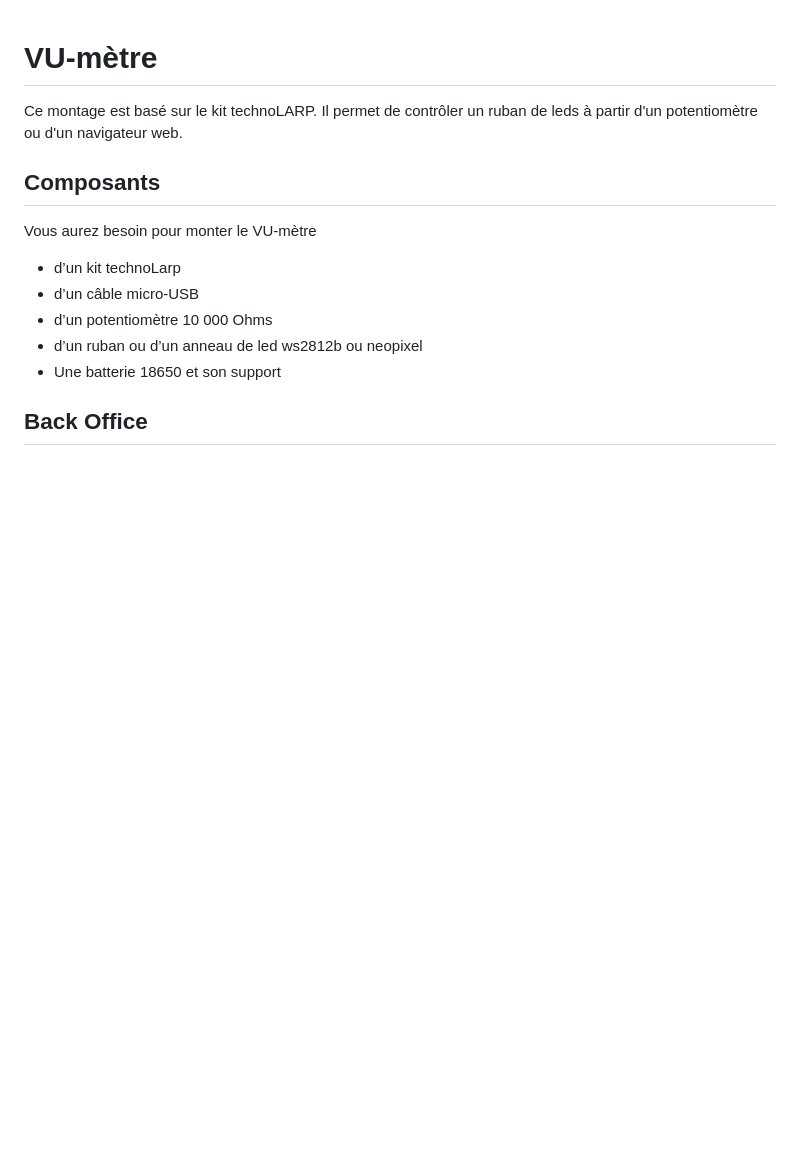
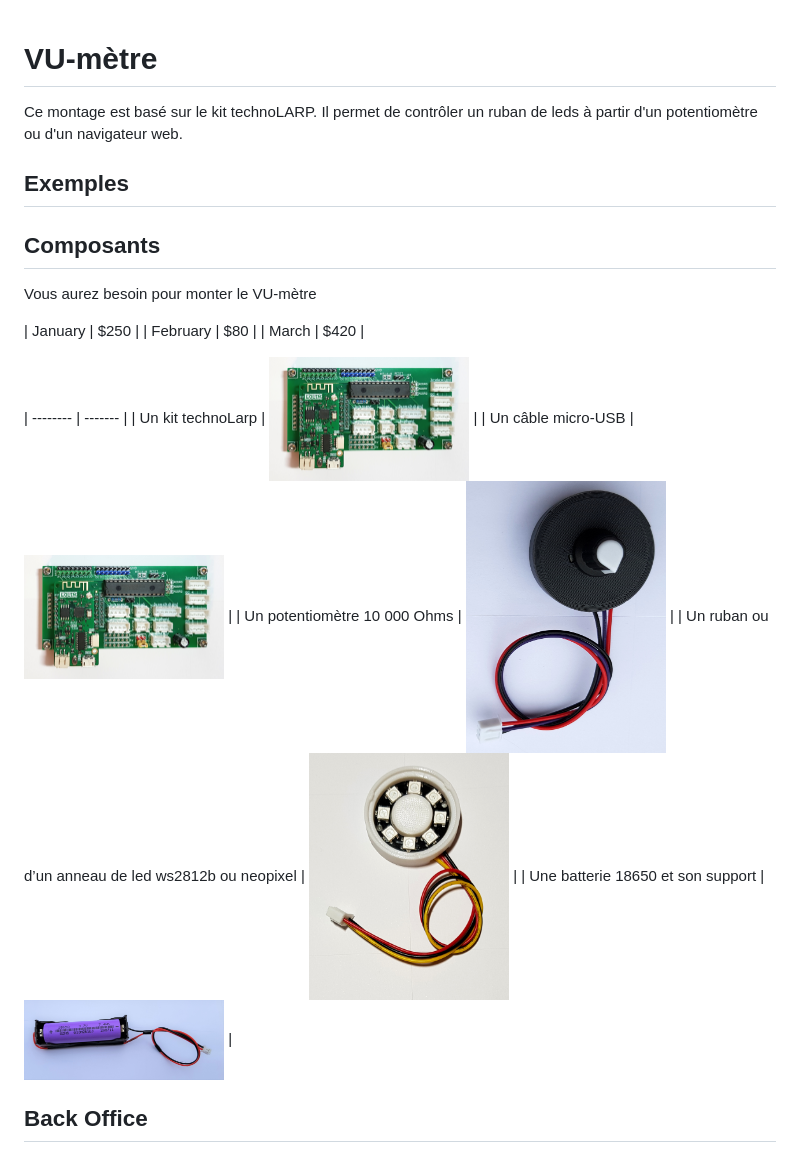
Before and after one commit to technolarp/vumetre_01, a Markdown page: README.md, the part around the change. Drawn GitHub-style; pictures changed too: images/technolarp_18650.jpg (added), images/technolarp_leds_ws2812b_01.jpg (added), images/technolarp_pcb_wemos.jpg (added); blank space fills up the shorter version.

```diff
--- a/README.md
+++ b/README.md
@@ -1,13 +1,24 @@
 # VU-mètre
 Ce montage est basé sur le kit technoLARP. Il permet de contrôler un ruban de leds à partir d'un potentiomètre ou d'un navigateur web.
 
+## Exemples
+
+
 ## Composants
 Vous aurez besoin pour monter le VU-mètre
-- d’un kit technoLarp
-- d’un câble micro-USB
-- d’un potentiomètre 10 000 Ohms
-- d’un ruban ou d’un anneau de led ws2812b ou neopixel
-- Une batterie 18650 et son support
+
+
+| January  | $250    |
+| February | $80     |
+| March    | $420    |
+
+| -------- | ------- |
+| Un kit technoLarp | <img src="./images/technolarp_pcb_wemos.jpg" width="200"> |
+| Un câble micro-USB | <img src="./images/technolarp_pcb_wemos.jpg" width="200"> |
+| Un potentiomètre 10 000 Ohms | <img src="./images/technolarp_potentiometre.jpg" width="200"> |
+| Un ruban ou d’un anneau de led ws2812b ou neopixel | <img src="./images/technolarp_leds_ws2812b_01.jpg" width="200"> |
+| Une batterie 18650 et son support | <img src="./images/technolarp_18650.jpg" width="200"> |
+
 
 
 
```
